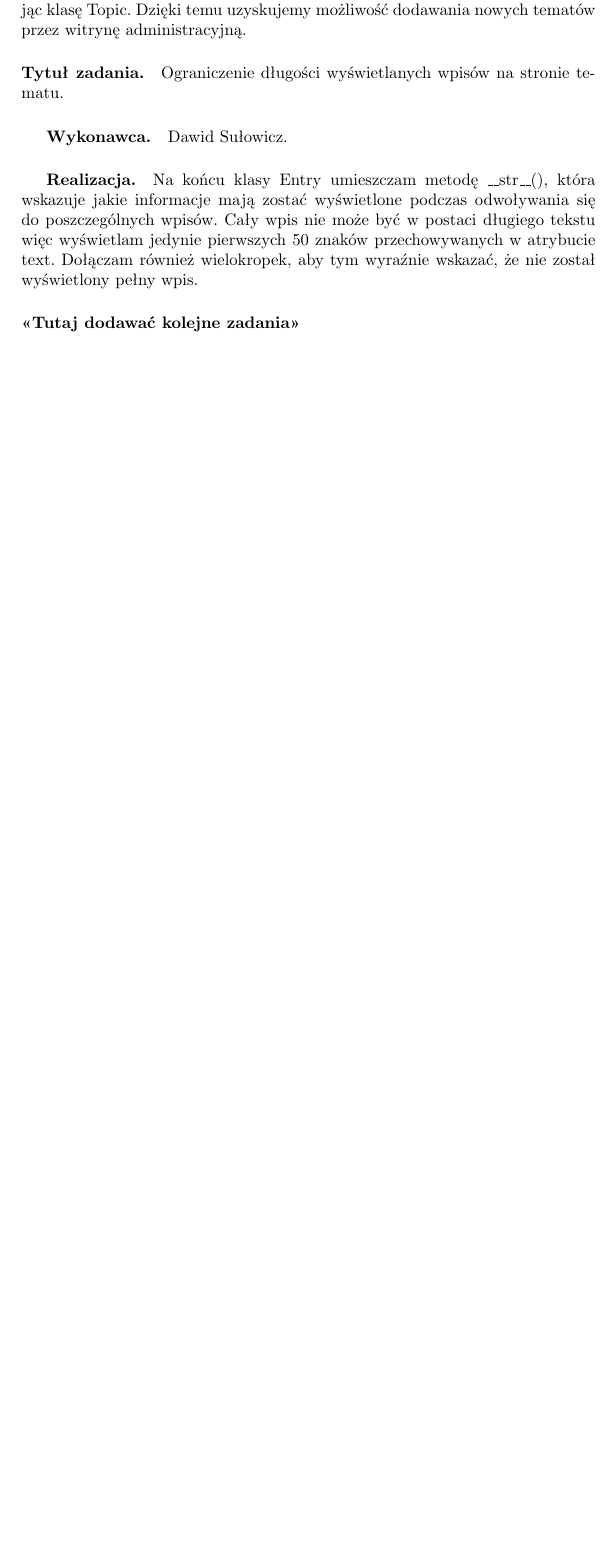
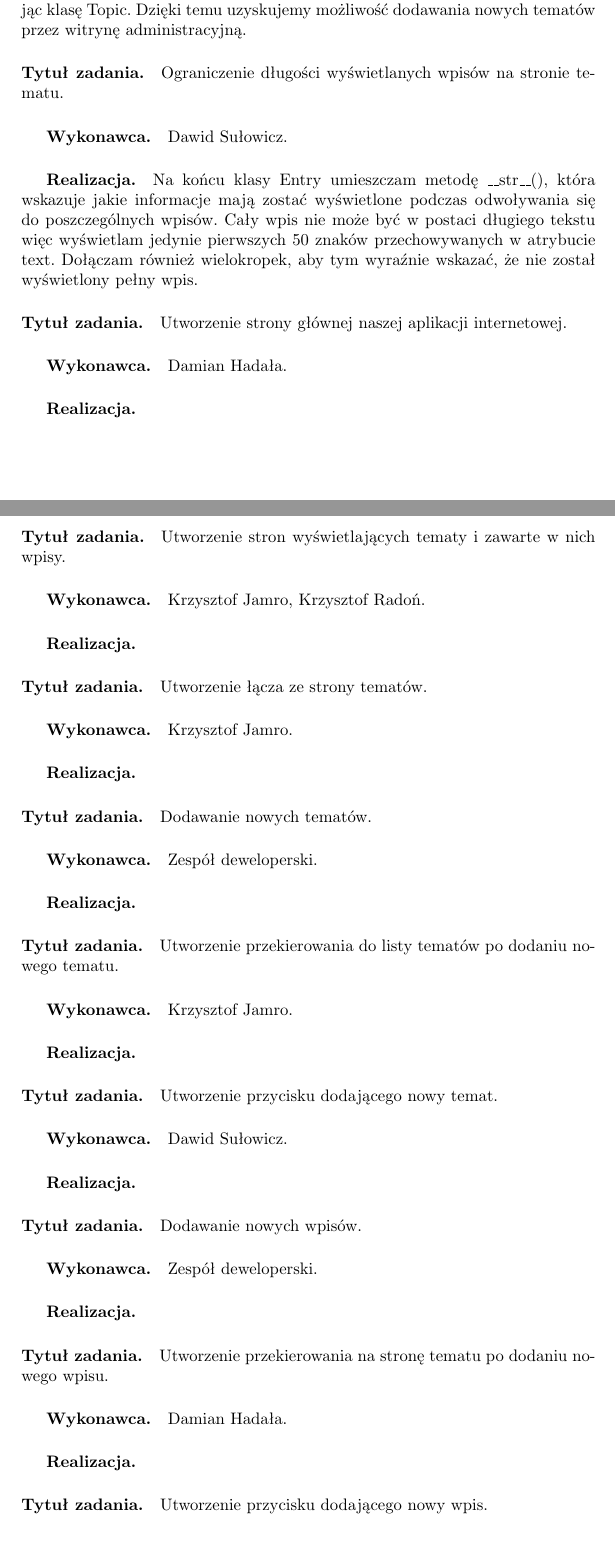
Before and after one commit to dh94martian/Aplikacja-Memorize-, a LaTeX document (documentation/zpi_memorize.tex): part of page 18 of 22 before the commit and two parts of pages 18 and 19 of 24 after it, the two joined at a grey line, cut so that both start at the same text, the shorter picture padded with empty space. Compiled offline with pdfLaTeX; the source files are stored in an older character set and shown here as Unicode.

Commit message:
Documentation update
Tasks have  been assigned.

```diff
--- a/documentation/zpi_memorize.tex
+++ b/documentation/zpi_memorize.tex
@@ -496,5 +496,37 @@
 \subparagraph{Realizacja.} Na końcu klasy Entry umieszczam metodę \_\_str\_\_(), która wskazuje jakie informacje mają zostać wyświetlone podczas odwoływania się do poszczególnych wpisów. Cały wpis nie może być w postaci długiego tekstu więc wyświetlam jedynie pierwszych 50 znaków przechowywanych w atrybucie text.
 Dołączam również wielokropek, aby tym wyraźnie wskazać, że nie został wyświetlony pełny wpis.
 
-\paragraph{<<Tutaj dodawać kolejne zadania>>}
+\paragraph{Tytuł zadania.} Utworzenie strony głównej naszej aplikacji internetowej.
+\subparagraph{Wykonawca.} Damian Hadała.
+\subparagraph{Realizacja.}
 
+\paragraph{Tytuł zadania.} Utworzenie stron wyświetlających tematy i zawarte w nich wpisy.
+\subparagraph{Wykonawca.} Krzysztof Jamro, Krzysztof Radoń.
+\subparagraph{Realizacja.}
+
+\paragraph{Tytuł zadania.} Utworzenie łącza ze strony tematów.
+\subparagraph{Wykonawca.} Krzysztof Jamro.
+\subparagraph{Realizacja.}
+
+\paragraph{Tytuł zadania.} Dodawanie nowych tematów.
+\subparagraph{Wykonawca.} Zespół deweloperski.
+\subparagraph{Realizacja.}
+
+\paragraph{Tytuł zadania.} Utworzenie przekierowania do listy tematów po dodaniu nowego tematu.
+\subparagraph{Wykonawca.} Krzysztof Jamro.
+\subparagraph{Realizacja.}
+
+\paragraph{Tytuł zadania.} Utworzenie przycisku dodającego nowy temat.
+\subparagraph{Wykonawca.} Dawid Sułowicz.
+\subparagraph{Realizacja.}
+
+\paragraph{Tytuł zadania.} Dodawanie nowych wpisów.
+\subparagraph{Wykonawca.} Zespół deweloperski.
+\subparagraph{Realizacja.}
+
+\paragraph{Tytuł zadania.} Utworzenie przekierowania na stronę tematu po dodaniu nowego wpisu.
+\subparagraph{Wykonawca.} Damian Hadała.
+\subparagraph{Realizacja.}
+
+\paragraph{Tytuł zadania.} Utworzenie przycisku dodającego nowy wpis.
+\subparagraph{Wykonawca.} Dawid Sułowicz.
```
Also changed, not shown: documentation/zpi_memorize.pdf, documentation/zpi_memorize.tex (13 more changed lines).
